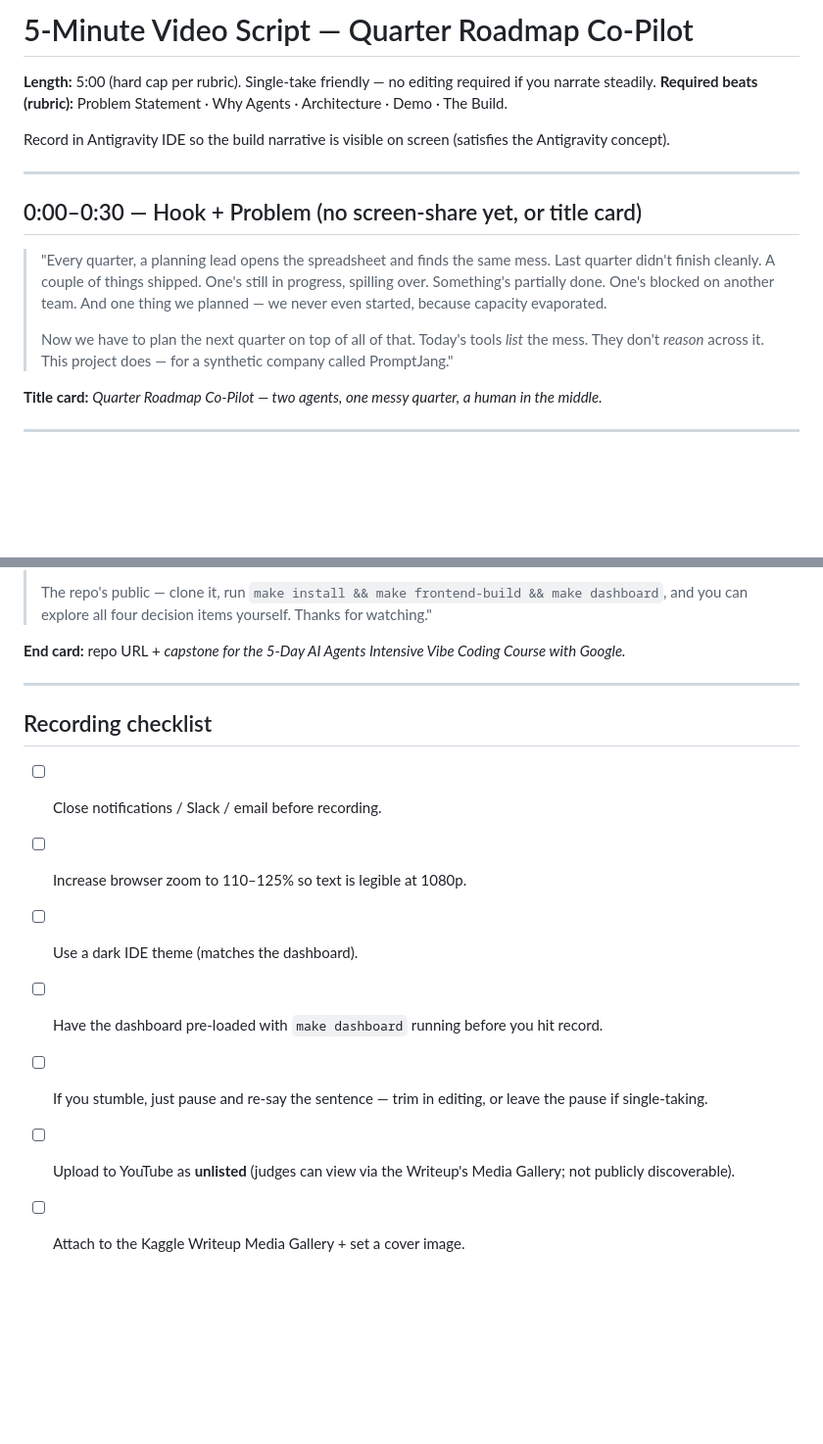
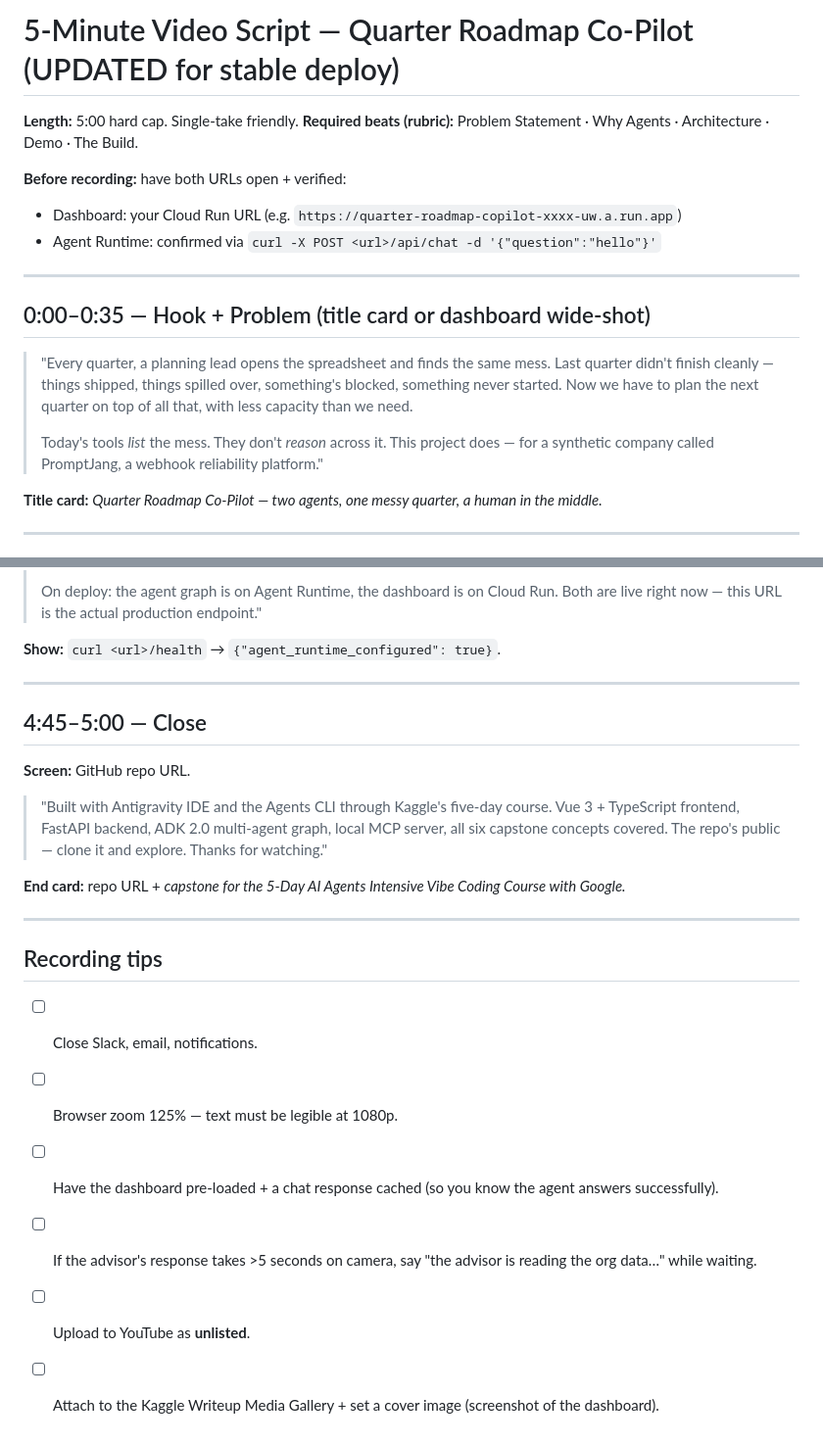
Before and after one commit to marttp/20260704-quarter-roadmap-multi-agents, a Markdown page: docs/video_script.md, 2 parts joined by grey strips. Shown at 98% size. GitHub-like rendering; blank space fills up the shorter version.

```diff
--- a/docs/video_script.md
+++ b/docs/video_script.md
@@ -1,17 +1,19 @@
-# 5-Minute Video Script — Quarter Roadmap Co-Pilot
+# 5-Minute Video Script — Quarter Roadmap Co-Pilot (UPDATED for stable deploy)
 
-**Length:** 5:00 (hard cap per rubric). Single-take friendly — no editing required if you narrate steadily.
+**Length:** 5:00 hard cap. Single-take friendly.
 **Required beats (rubric):** Problem Statement · Why Agents · Architecture · Demo · The Build.
 
-Record in Antigravity IDE so the build narrative is visible on screen (satisfies the Antigravity concept).
+**Before recording:** have both URLs open + verified:
+- Dashboard: your Cloud Run URL (e.g. `https://quarter-roadmap-copilot-xxxx-uw.a.run.app`)
+- Agent Runtime: confirmed via `curl -X POST <url>/api/chat -d '{"question":"hello"}'`
 
 ---
 
-## 0:00–0:30 — Hook + Problem (no screen-share yet, or title card)
+## 0:00–0:35 — Hook + Problem (title card or dashboard wide-shot)
 
-> "Every quarter, a planning lead opens the spreadsheet and finds the same mess. Last quarter didn't finish cleanly. A couple of things shipped. One's still in progress, spilling over. Something's partially done. One's blocked on another team. And one thing we planned — we never even started, because capacity evaporated.
+> "Every quarter, a planning lead opens the spreadsheet and finds the same mess. Last quarter didn't finish cleanly — things shipped, things spilled over, something's blocked, something never started. Now we have to plan the next quarter on top of all that, with less capacity than we need.
 >
-> Now we have to plan the next quarter on top of all of that. Today's tools *list* the mess. They don't *reason* across it. This project does — for a synthetic company called PromptJang."
+> Today's tools *list* the mess. They don't *reason* across it. This project does — for a synthetic company called PromptJang, a webhook reliability platform."
 
 **Title card:** *Quarter Roadmap Co-Pilot — two agents, one messy quarter, a human in the middle.*
 
@@ -75,16 +97,25 @@ Point at the workflow on screen as you say "two agents."
 >
-> The repo's public — clone it, run `make install && make frontend-build && make dashboard`, and you can explore all four decision items yourself. Thanks for watching."
+> On deploy: the agent graph is on Agent Runtime, the dashboard is on Cloud Run. Both are live right now — this URL is the actual production endpoint."
+
+**Show:** `curl <url>/health` → `{"agent_runtime_configured": true}`.
+
+---
+
+## 4:45–5:00 — Close
+
+**Screen:** GitHub repo URL.
+
+> "Built with Antigravity IDE and the Agents CLI through Kaggle's five-day course. Vue 3 + TypeScript frontend, FastAPI backend, ADK 2.0 multi-agent graph, local MCP server, all six capstone concepts covered. The repo's public — clone it and explore. Thanks for watching."
 
 **End card:** repo URL + *capstone for the 5-Day AI Agents Intensive Vibe Coding Course with Google.*
 
 ---
 
-## Recording checklist
+## Recording tips
 
-- [ ] Close notifications / Slack / email before recording.
-- [ ] Increase browser zoom to 110–125% so text is legible at 1080p.
-- [ ] Use a dark IDE theme (matches the dashboard).
-- [ ] Have the dashboard pre-loaded with `make dashboard` running before you hit record.
-- [ ] If you stumble, just pause and re-say the sentence — trim in editing, or leave the pause if single-taking.
-- [ ] Upload to YouTube as **unlisted** (judges can view via the Writeup's Media Gallery; not publicly discoverable).
-- [ ] Attach to the Kaggle Writeup Media Gallery + set a cover image.
+- [ ] Close Slack, email, notifications.
+- [ ] Browser zoom 125% — text must be legible at 1080p.
+- [ ] Have the dashboard pre-loaded + a chat response cached (so you know the agent answers successfully).
+- [ ] If the advisor's response takes >5 seconds on camera, say "the advisor is reading the org data…" while waiting.
+- [ ] Upload to YouTube as **unlisted**.
+- [ ] Attach to the Kaggle Writeup Media Gallery + set a cover image (screenshot of the dashboard).
```
Also changed, not shown: other parts of docs/video_script.md (+49 -29 lines).
